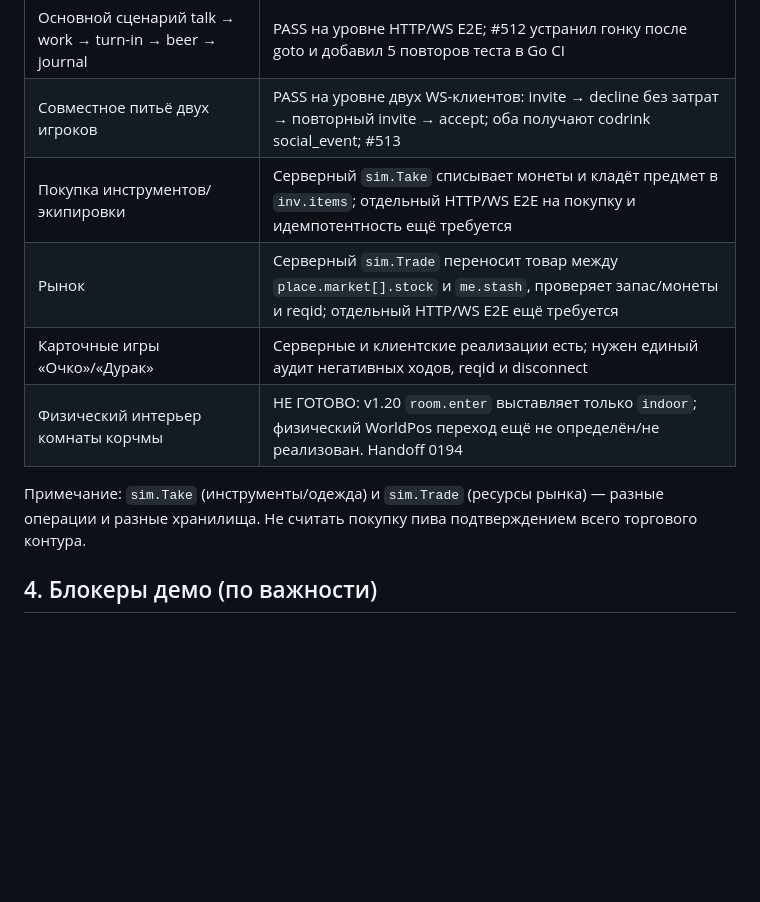
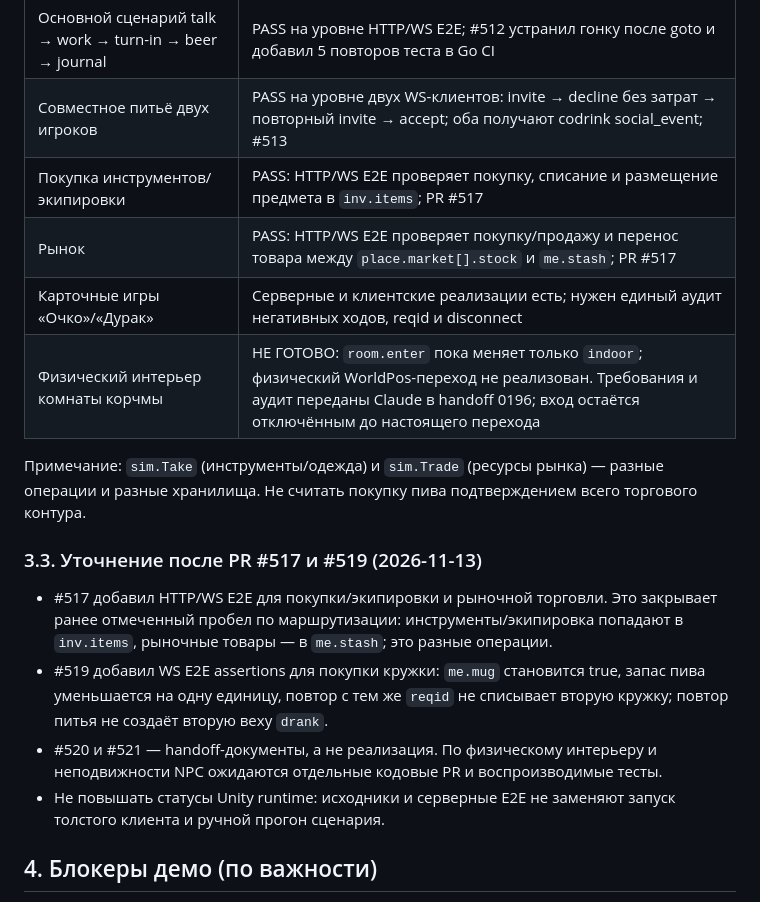
Before and after one commit to IskatelApelsinov/pogranichye, a Markdown page: 3-dev/docs/DEMO-ACCEPTANCE.md, the part around the change. Drawn GitHub-style; blank space fills up the shorter version.

Commit message:
docs: sync demo acceptance with market and beer E2E

```diff
--- a/3-dev/docs/DEMO-ACCEPTANCE.md
+++ b/3-dev/docs/DEMO-ACCEPTANCE.md
@@ -62,12 +62,20 @@ go run ./cmd/pogserver -starter -web ../thin-client/web   # сервер на :8
 |---|---|
 | Основной сценарий talk → work → turn-in → beer → journal | PASS на уровне HTTP/WS E2E; #512 устранил гонку после goto и добавил 5 повторов теста в Go CI |
 | Совместное питьё двух игроков | PASS на уровне двух WS-клиентов: invite → decline без затрат → повторный invite → accept; оба получают codrink social_event; #513 |
-| Покупка инструментов/экипировки | Серверный `sim.Take` списывает монеты и кладёт предмет в `inv.items`; отдельный HTTP/WS E2E на покупку и идемпотентность ещё требуется |
-| Рынок | Серверный `sim.Trade` переносит товар между `place.market[].stock` и `me.stash`, проверяет запас/монеты и reqid; отдельный HTTP/WS E2E ещё требуется |
+| Покупка инструментов/экипировки | PASS: HTTP/WS E2E проверяет покупку, списание и размещение предмета в `inv.items`; PR #517 |
+| Рынок | PASS: HTTP/WS E2E проверяет покупку/продажу и перенос товара между `place.market[].stock` и `me.stash`; PR #517 |
 | Карточные игры «Очко»/«Дурак» | Серверные и клиентские реализации есть; нужен единый аудит негативных ходов, reqid и disconnect |
-| Физический интерьер комнаты корчмы | НЕ ГОТОВО: v1.20 `room.enter` выставляет только `indoor`; физический WorldPos переход ещё не определён/не реализован. Handoff 0194 |
+| Физический интерьер комнаты корчмы | НЕ ГОТОВО: `room.enter` пока меняет только `indoor`; физический WorldPos-переход не реализован. Требования и аудит переданы Claude в handoff 0196; вход остаётся отключённым до настоящего перехода |
 
 Примечание: `sim.Take` (инструменты/одежда) и `sim.Trade` (ресурсы рынка) — разные операции и разные хранилища. Не считать покупку пива подтверждением всего торгового контура.
+
+### 3.3. Уточнение после PR #517 и #519 (2026-11-13)
+
+- #517 добавил HTTP/WS E2E для покупки/экипировки и рыночной торговли. Это закрывает ранее отмеченный пробел по маршрутизации: инструменты/экипировка попадают в `inv.items`, рыночные товары — в `me.stash`; это разные операции.
+- #519 добавил WS E2E assertions для покупки кружки: `me.mug` становится true, запас пива уменьшается на одну единицу, повтор с тем же `reqid` не списывает вторую кружку; повтор питья не создаёт вторую веху `drank`.
+- #520 и #521 — handoff-документы, а не реализация. По физическому интерьеру и неподвижности NPC ожидаются отдельные кодовые PR и воспроизводимые тесты.
+- Не повышать статусы Unity runtime: исходники и серверные E2E не заменяют запуск толстого клиента и ручной прогон сценария.
+
 ## 4. Блокеры демо (по важности)
 
 1. **Unity 6 не проверен вовсе.** Нет редактора в среде исполнителя. Чек-лист — `2-client/game/README.md`.
```
